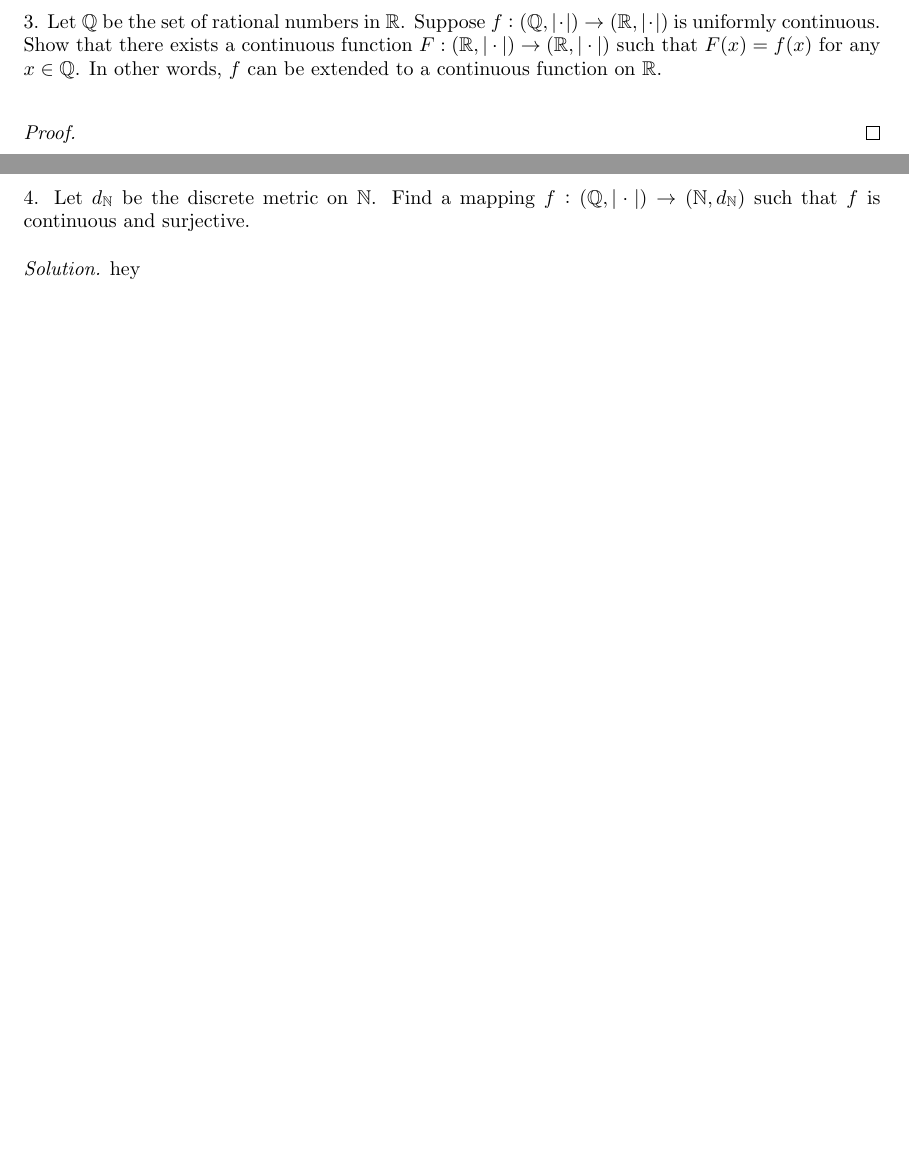
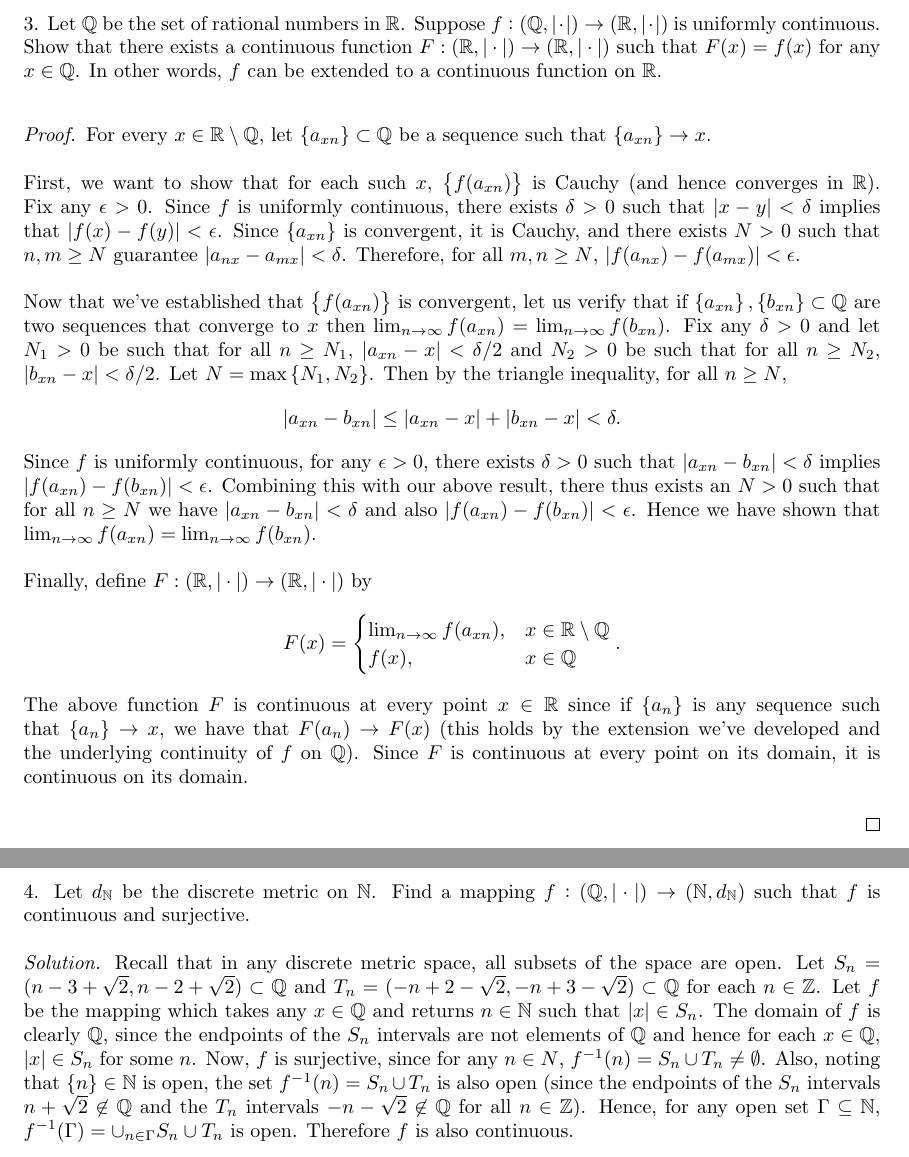
Before and after one commit to mwiens91/320-homework, a LaTeX problem sheet (hw06/hw.tex): two parts of pages 3 and 4 of 4, joined at a grey line, cut so that both start at the same text, the shorter picture padded with empty space. Compiled offline with pdfLaTeX.

Commit message:
Finish hw6

```diff
--- a/hw06/hw.tex
+++ b/hw06/hw.tex
@@ -122,6 +132,56 @@ Thus, for all choices of $\alpha$, $f$ cannot be continuous
 
 \begin{proof}
 
+For every $x \in \R \setminus \Q$, let $\cbr{a_{xn}} \subset \Q$ be a
+sequence such that $\cbr{a_{xn}} \to x$.
+
+First, we want to show that for each such $x$, $\cbr{f(a_{xn})}$ is
+Cauchy (and hence converges in $\R$). Fix any $\epsilon > 0$. Since $f$
+is uniformly continuous, there exists $\delta > 0$ such that $|x - y| <
+\delta$ implies that $|f(x) - f(y)| < \epsilon$. Since $\cbr{a_{xn}}$ is
+convergent, it is Cauchy, and there exists $N > 0$ such that $n, m \geq
+N$ guarantee $|a_{nx} - a_{mx}| < \delta$. Therefore, for all $m, n \geq
+N$, $|f(a_{nx}) - f(a_{mx})| < \epsilon$.
+
+Now that we've established that $\cbr{f(a_{xn})}$ is convergent, let us
+verify that if $\cbr{a_{xn}}, \cbr{b_{xn}} \subset \Q$ are two sequences
+that converge to $x$ then $\lim_{n \to \infty} f(a_{xn}) = \lim_{n \to
+\infty} f(b_{xn})$. Fix any $\delta > 0$ and let $N_1 > 0$ be such that
+for all $n \geq N_1$, $|a_{xn} - x| < \delta / 2$ and $N_2 > 0$ be such
+that for all $n \geq N_2$, $|b_{xn} - x| < \delta / 2$. Let $N =
+\max\cbr{N_1, N_2}$. Then by the triangle inequality, for all $n \geq
+N$,
+%
+\begin{equation*}
+    |a_{xn} - b_{xn}| \leq |a_{xn} - x| + |b_{xn} - x| < \delta
+    .
+\end{equation*}
+%
+Since $f$ is uniformly continuous, for any $\epsilon > 0$, there exists
+$\delta > 0$ such that $|a_{xn} - b_{xn}| < \delta$ implies $|f(a_{xn})
+- f(b_{xn})| < \epsilon$. Combining this with our above result, there thus
+exists an $N > 0$ such that for all $n \geq N$ we have $|a_{xn} -
+b_{xn}| < \delta$ and also $|f(a_{xn}) - f(b_{xn})| < \epsilon$. Hence
+we have shown that $\lim_{n \to \infty} f(a_{xn}) = \lim_{n \to \infty}
+f(b_{xn})$.
+
+Finally, define $F: (\R, |\cdot|) \to (\R, |\cdot|)$ by
+%
+\begin{equation*}
+    F(x) =
+        \begin{cases}
+            \lim_{n \to \infty} f(a_{xn}), & x \in \R \setminus \Q \\
+            f(x), & x \in \Q
+        \end{cases}
+        .
+\end{equation*}
+%
+The above function $F$ is continuous at every point $x \in \R$ since if
+$\cbr{a_n}$ is any sequence such that $\cbr{a_n} \to x$, we have that
+$F(a_n) \to F(x)$ (this holds by the extension we've developed and the
+underlying continuity of $f$ on $\Q$). Since $F$ is continuous at every
+point on its domain, it is continuous on its domain.
+
 \end{proof}
 
 \newpage
@@ -130,6 +190,19 @@ Thus, for all choices of $\alpha$, $f$ cannot be continuous
    |\cdot|) \to (\N, d_\N)$ such that $f$ is continuous and surjective.
 
 \textit{Solution.}
-hey
+Recall that in any discrete metric space, all subsets of the space are
+open. Let $S_n = \del[0]{n - 3 + \sqrt{2}, n - 2 + \sqrt{2}} \subset \Q$
+and $T_n = \del[0]{-n + 2 - \sqrt{2}, -n + 3 - \sqrt{2}} \subset \Q$ for
+each $n \in \Z$. Let $f$ be the mapping which takes any $x \in \Q$ and
+returns $n \in \N$ such that $|x| \in S_n$. The domain of $f$ is clearly
+$\Q$, since the endpoints of the $S_n$ intervals are not elements of
+$\Q$ and hence for each $x \in \Q$, $|x| \in S_n$ for some $n$. Now,
+$f$ is surjective, since for any $n \in N$, $f^{-1}(n) = S_n \cup T_n
+\neq \emptyset$. Also, noting that $\cbr{n} \in \N$ is open, the set
+$f^{-1}(n) = S_n \cup T_n$ is also open (since the endpoints of the
+$S_n$ intervals $n + \sqrt{2} \not\in \Q$ and the $T_n$ intervals $-n -
+\sqrt{2} \not\in \Q$ for all $n \in \Z$). Hence, for any open set
+$\Gamma \subseteq \N$, $f^{-1}(\Gamma) = \cup_{n \in \Gamma} S_n \cup
+T_n$ is open. Therefore $f$ is also continuous.
 
 \end{document}
```
Also changed, not shown: hw06/hw.tex (12 more changed lines).
